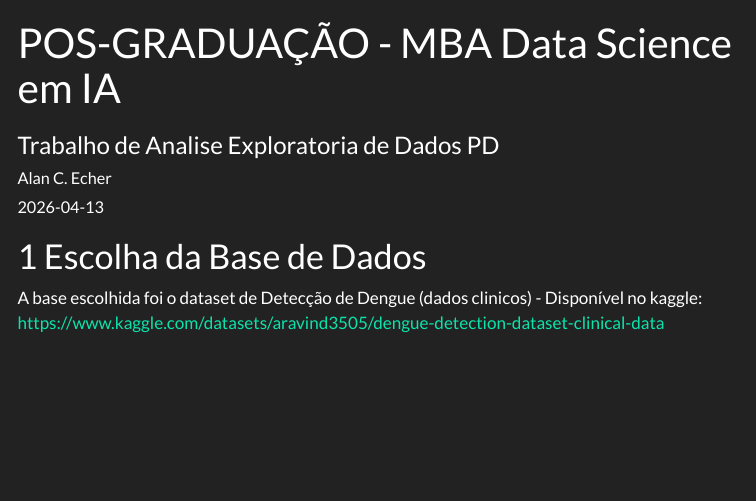
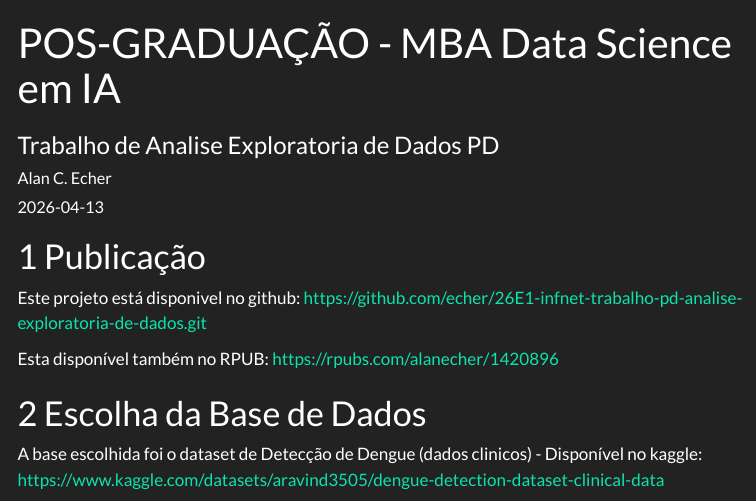
Before and after one commit to echer/26E1-infnet-trabalho-pd-analise-exploratoria-de-dados, a Quarto document (trabalho.qmd): the page in a window 1100 px wide, from its top. Rendered offline with R 4.5, knitr and Pandoc in place of Quarto, with nearby package versions; some code elsewhere in the file could not run offline; menus at the side of the page are left out.

Commit message:
atualizacao e publicacao

```diff
--- a/trabalho.qmd
+++ b/trabalho.qmd
@@ -16,6 +16,12 @@ execute:
   warning: false
   message: false
 ---
+
+# Publicação
+
+Este projeto está disponivel no github: https://github.com/echer/26E1-infnet-trabalho-pd-analise-exploratoria-de-dados.git
+
+Esta disponível também no RPUB: <https://rpubs.com/alanecher/1420896>
 
 # Escolha da Base de Dados
 
```
Also changed, not shown: trabalho.html, 1 other file.
